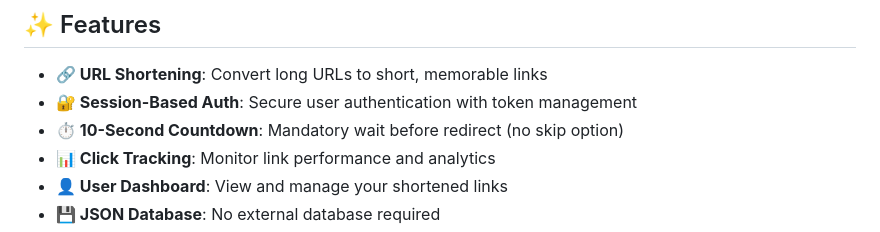
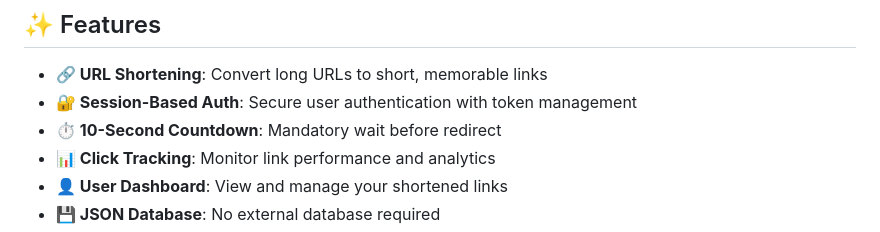
Before and after one commit to IROTECHLAB/Irolinks, a Markdown page: README.md, the part around the change. Rendered like a GitHub page.

```diff
--- a/README.md
+++ b/README.md
@@ -14,7 +14,7 @@ A powerful, session-based URL shortener service built with Netlify Functions. Fe
 
 - **🔗 URL Shortening**: Convert long URLs to short, memorable links
 - **🔐 Session-Based Auth**: Secure user authentication with token management
-- **⏱️ 10-Second Countdown**: Mandatory wait before redirect (no skip option)
+- **⏱️ 10-Second Countdown**: Mandatory wait before redirect
 - **📊 Click Tracking**: Monitor link performance and analytics
 - **👤 User Dashboard**: View and manage your shortened links
 - **💾 JSON Database**: No external database required
```
